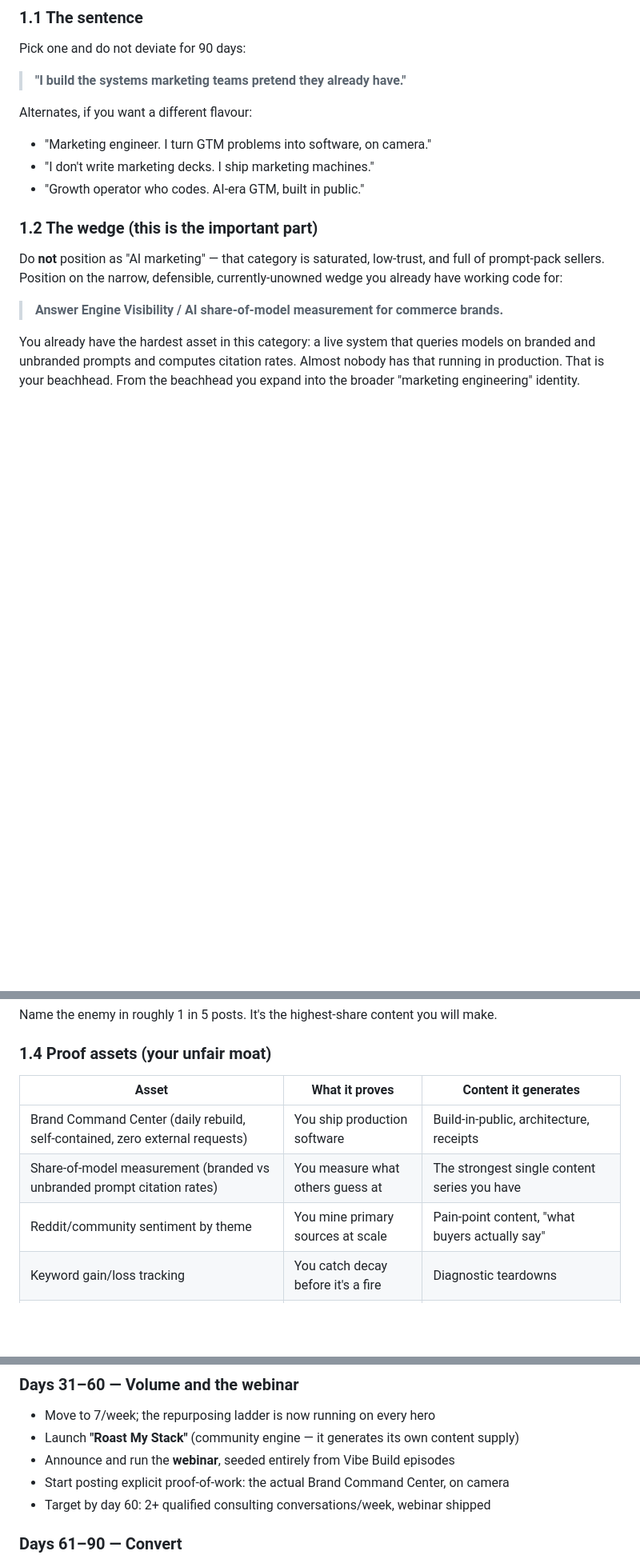
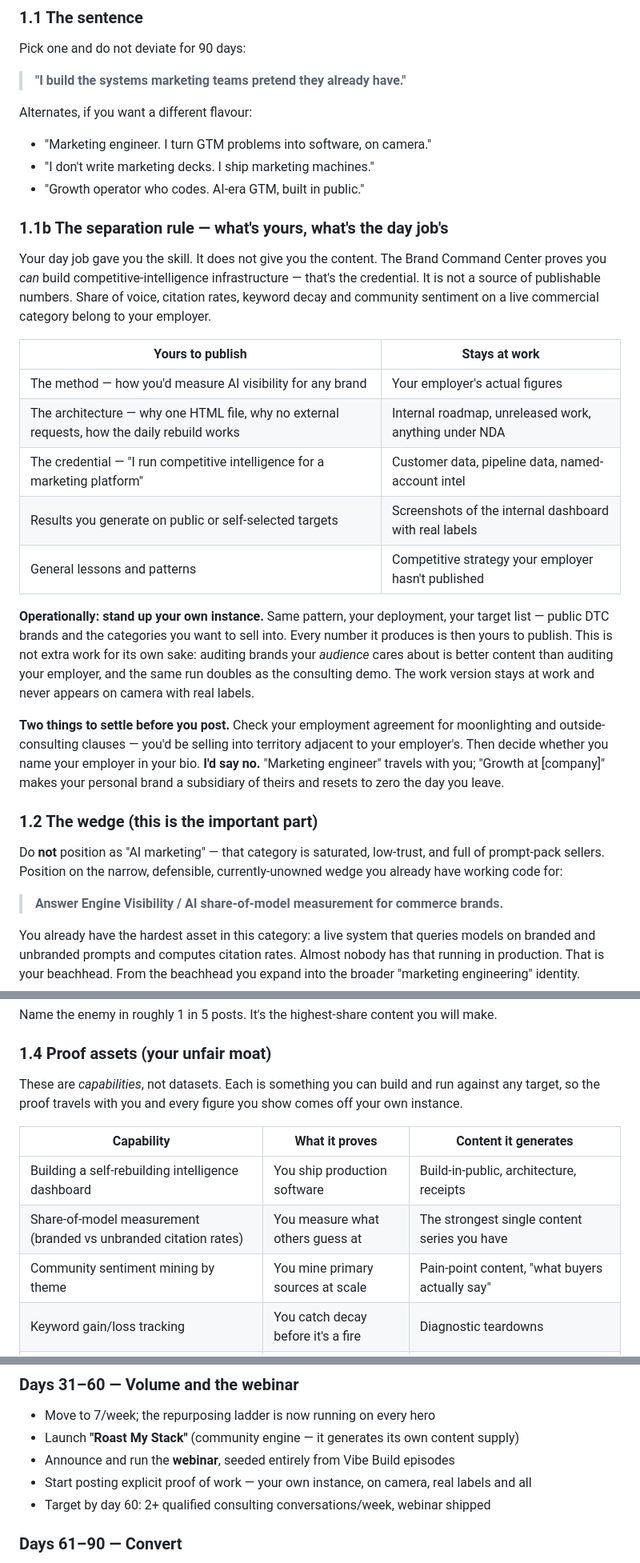
Before and after one commit to farooqchisty-hub/brevo-ecom-brand-command-center, a Markdown page: docs/instagram-reels-playbook.md, 3 parts joined by grey strips. Shown at 80% size. Rendered like a GitHub page; blank space fills up the shorter version.

```diff
--- a/docs/instagram-reels-playbook.md
+++ b/docs/instagram-reels-playbook.md
@@ -25,6 +27,22 @@ Alternates, if you want a different flavour:
 - "Marketing engineer. I turn GTM problems into software, on camera."
 - "I don't write marketing decks. I ship marketing machines."
 - "Growth operator who codes. AI-era GTM, built in public."
+
+### 1.1b The separation rule — what's yours, what's the day job's
+
+Your day job gave you the skill. It does not give you the content. The Brand Command Center proves you *can* build competitive-intelligence infrastructure — that's the credential. It is not a source of publishable numbers. Share of voice, citation rates, keyword decay and community sentiment on a live commercial category belong to your employer.
+
+| Yours to publish | Stays at work |
+|---|---|
+| The method — how you'd measure AI visibility for any brand | Your employer's actual figures |
+| The architecture — why one HTML file, why no external requests, how the daily rebuild works | Internal roadmap, unreleased work, anything under NDA |
+| The credential — "I run competitive intelligence for a marketing platform" | Customer data, pipeline data, named-account intel |
+| Results you generate on public or self-selected targets | Screenshots of the internal dashboard with real labels |
+| General lessons and patterns | Competitive strategy your employer hasn't published |
+
+**Operationally: stand up your own instance.** Same pattern, your deployment, your target list — public DTC brands and the categories you want to sell into. Every number it produces is then yours to publish. This is not extra work for its own sake: auditing brands your *audience* cares about is better content than auditing your employer, and the same run doubles as the consulting demo. The work version stays at work and never appears on camera with real labels.
+
+**Two things to settle before you post.** Check your employment agreement for moonlighting and outside-consulting clauses — you'd be selling into territory adjacent to your employer's. Then decide whether you name your employer in your bio. **I'd say no.** "Marketing engineer" travels with you; "Growth at [company]" makes your personal brand a subsidiary of theirs and resets to zero the day you leave.
 
 ### 1.2 The wedge (this is the important part)
 
@@ -53,11 +71,13 @@ Name the enemy in roughly 1 in 5 posts. It's the highest-share content you will
 
 ### 1.4 Proof assets (your unfair moat)
 
-| Asset | What it proves | Content it generates |
+These are *capabilities*, not datasets. Each is something you can build and run against any target, so the proof travels with you and every figure you show comes off your own instance.
+
+| Capability | What it proves | Content it generates |
 |---|---|---|
-| Brand Command Center (daily rebuild, self-contained, zero external requests) | You ship production software | Build-in-public, architecture, receipts |
-| Share-of-model measurement (branded vs unbranded prompt citation rates) | You measure what others guess at | The strongest single content series you have |
-| Reddit/community sentiment by theme | You mine primary sources at scale | Pain-point content, "what buyers actually say" |
+| Building a self-rebuilding intelligence dashboard | You ship production software | Build-in-public, architecture, receipts |
+| Share-of-model measurement (branded vs unbranded citation rates) | You measure what others guess at | The strongest single content series you have |
+| Community sentiment mining by theme | You mine primary sources at scale | Pain-point content, "what buyers actually say" |
 | Keyword gain/loss tracking | You catch decay before it's a fire | Diagnostic teardowns |
 | Competitor content-gap mapping | You do strategy with data | "Here's what your competitor is publishing that you're not" |
 
@@ -499,7 +522,7 @@ Ignore: likes, follower count as a headline, view count in isolation.
 - Move to 7/week; the repurposing ladder is now running on every hero
 - Launch **"Roast My Stack"** (community engine — it generates its own content supply)
 - Announce and run the **webinar**, seeded entirely from Vibe Build episodes
-- Start posting explicit proof-of-work: the actual Brand Command Center, on camera
+- Start posting explicit proof of work — your own instance, on camera, real labels and all
 - Target by day 60: 2+ qualified consulting conversations/week, webinar shipped
 
 ### Days 61–90 — Convert
```
Also changed, not shown: other parts of docs/instagram-reels-playbook.md (+13 -6 lines).
